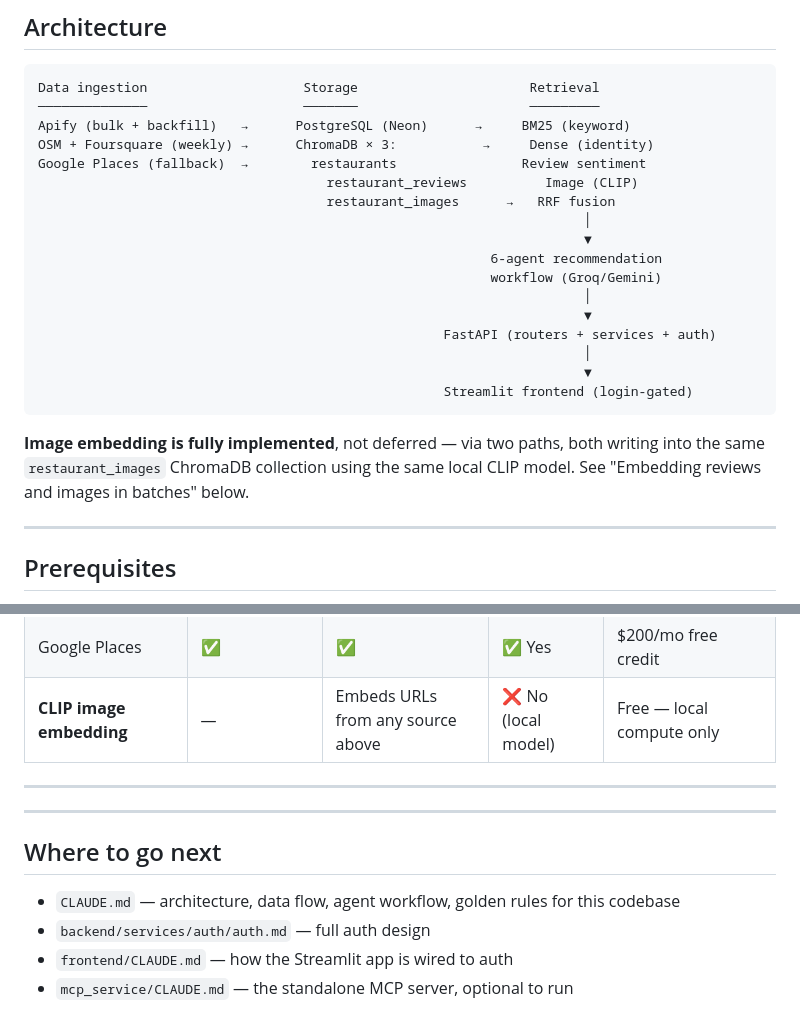
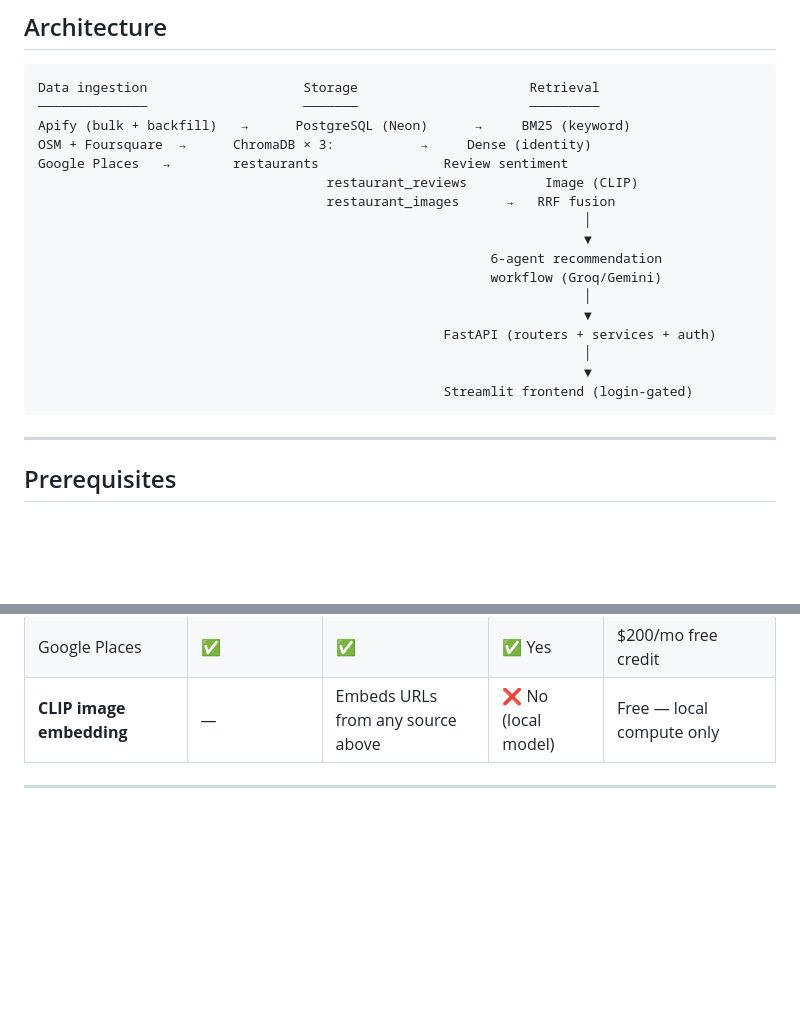
Before and after one commit to M-TalhaAnsari/genai-rag, a Markdown page: AI-Powered-MultiModal-Recommendation-System/README.md, 2 parts joined by grey strips. GitHub-like rendering; blank space fills up the shorter version.

Commit message:
fix(docs): update README for accurate data flow and remove outdated sections

````diff
--- a/AI-Powered-MultiModal-Recommendation-System/README.md
+++ b/AI-Powered-MultiModal-Recommendation-System/README.md
@@ -9,8 +9,8 @@ Production-grade AI backend for restaurant discovery across **Lahore, Islamabad,
 Data ingestion                    Storage                      Retrieval
 ──────────────                    ───────                      ─────────
 Apify (bulk + backfill)   →      PostgreSQL (Neon)      →     BM25 (keyword)
-OSM + Foursquare (weekly) →      ChromaDB × 3:           →     Dense (identity)
-Google Places (fallback)  →        restaurants                Review sentiment
+OSM + Foursquare  →      ChromaDB × 3:           →     Dense (identity)
+Google Places   →        restaurants                Review sentiment
                                      restaurant_reviews          Image (CLIP)
                                      restaurant_images      →   RRF fusion
                                                                       │
@@ -25,7 +25,6 @@ Google Places (fallback)  →        restaurants                Review sentiment
                                                     Streamlit frontend (login-gated)
 ```
 
-**Image embedding is fully implemented**, not deferred — via two paths, both writing into the same `restaurant_images` ChromaDB collection using the same local CLIP model. See "Embedding reviews and images in batches" below.
 
 ---
 
@@ -320,12 +319,3 @@ Large ingestion runs can hold a DB session open long enough to hit Neon's idle-c
 | **CLIP image embedding** | — | Embeds URLs from any source above | ❌ No (local model) | Free — local compute only |
 
 ---
-
----
-
-## Where to go next
-
-- `CLAUDE.md` — architecture, data flow, agent workflow, golden rules for this codebase
-- `backend/services/auth/auth.md` — full auth design
-- `frontend/CLAUDE.md` — how the Streamlit app is wired to auth
-- `mcp_service/CLAUDE.md` — the standalone MCP server, optional to run
````
